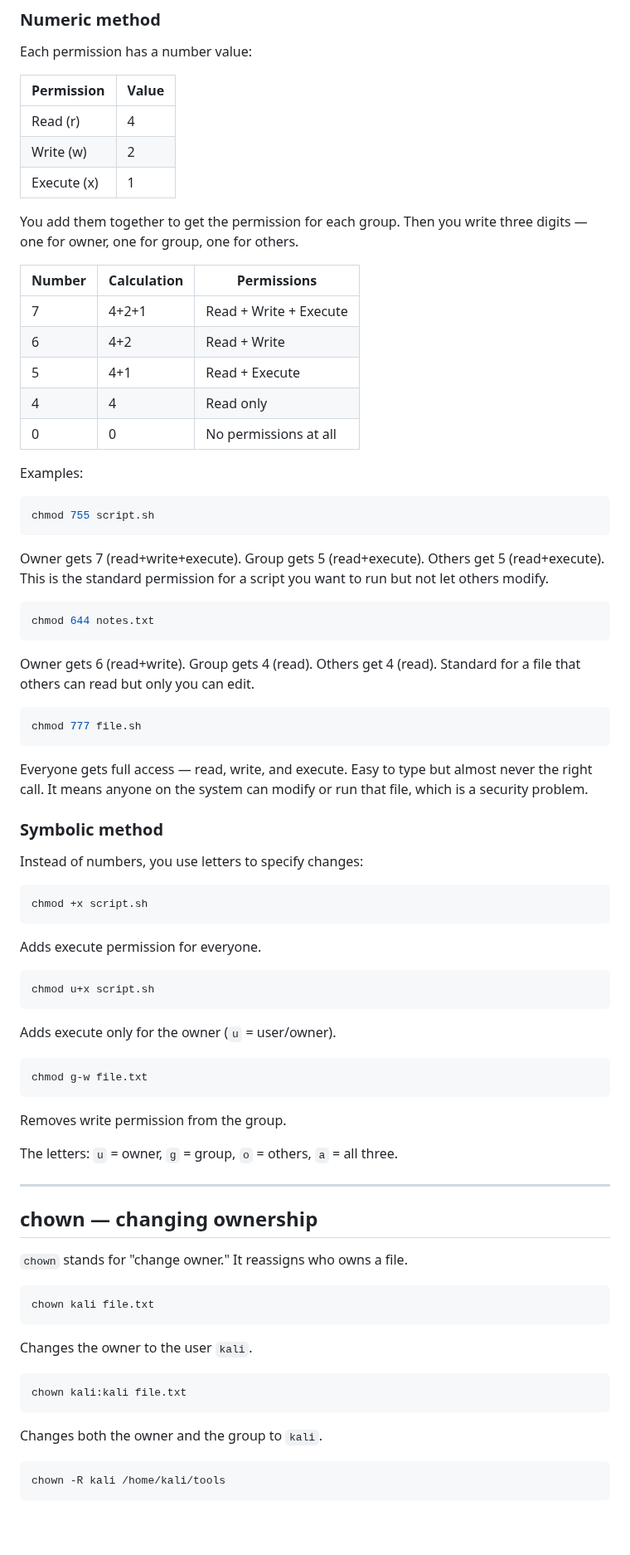
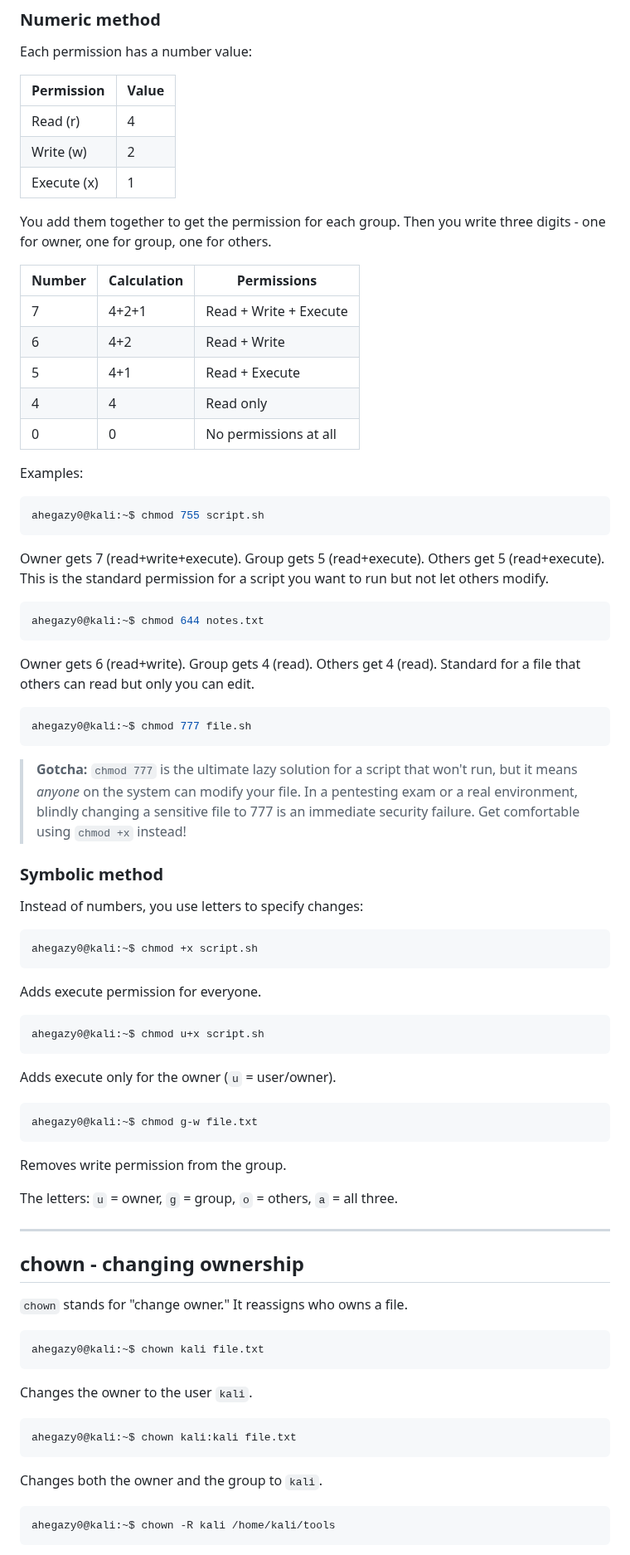
Before and after one commit to ahegazy0/linux-basics-for-hackers-notes, a Markdown page: Module_05_Permissions.md, the part around one of its changes. Shown at 83% size. Rendered like a GitHub page; blank space fills up the shorter version.

````diff
--- a/Module_05_Permissions.md
+++ b/Module_05_Permissions.md
@@ -67,7 +65,7 @@ Each permission has a number value:
 | Write (w) | 2 |
 | Execute (x) | 1 |
 
-You add them together to get the permission for each group. Then you write three digits — one for owner, one for group, one for others.
+You add them together to get the permission for each group. Then you write three digits - one for owner, one for group, one for others.
 
 | Number | Calculation | Permissions |
 |---|---|---|
@@ -80,41 +78,41 @@ You add them together to get the permission for each group. Then you write three
 Examples:
 
 ```bash
-chmod 755 script.sh
+ahegazy0@kali:~$ chmod 755 script.sh
 ```
 
 Owner gets 7 (read+write+execute). Group gets 5 (read+execute). Others get 5 (read+execute). This is the standard permission for a script you want to run but not let others modify.
 
 ```bash
-chmod 644 notes.txt
+ahegazy0@kali:~$ chmod 644 notes.txt
 ```
 
 Owner gets 6 (read+write). Group gets 4 (read). Others get 4 (read). Standard for a file that others can read but only you can edit.
 
 ```bash
-chmod 777 file.sh
+ahegazy0@kali:~$ chmod 777 file.sh
 ```
 
-Everyone gets full access — read, write, and execute. Easy to type but almost never the right call. It means anyone on the system can modify or run that file, which is a security problem.
+> **Gotcha:** `chmod 777` is the ultimate lazy solution for a script that won't run, but it means *anyone* on the system can modify your file. In a pentesting exam or a real environment, blindly changing a sensitive file to 777 is an immediate security failure. Get comfortable using `chmod +x` instead!
 
 ### Symbolic method
 
 Instead of numbers, you use letters to specify changes:
 
 ```bash
-chmod +x script.sh
+ahegazy0@kali:~$ chmod +x script.sh
 ```
 
 Adds execute permission for everyone.
 
 ```bash
-chmod u+x script.sh
+ahegazy0@kali:~$ chmod u+x script.sh
 ```
 
 Adds execute only for the owner (`u` = user/owner).
 
 ```bash
-chmod g-w file.txt
+ahegazy0@kali:~$ chmod g-w file.txt
 ```
 
 Removes write permission from the group.
@@ -123,23 +121,23 @@ The letters: `u` = owner, `g` = group, `o` = others, `a` = all three.
 
 ---
 
-## chown — changing ownership
+## chown - changing ownership
 
 `chown` stands for "change owner." It reassigns who owns a file.
 
 ```bash
-chown kali file.txt
+ahegazy0@kali:~$ chown kali file.txt
 ```
 
 Changes the owner to the user `kali`.
 
 ```bash
-chown kali:kali file.txt
+ahegazy0@kali:~$ chown kali:kali file.txt
 ```
 
 Changes both the owner and the group to `kali`.
 
 ```bash
-chown -R kali /home/kali/tools
+ahegazy0@kali:~$ chown -R kali /home/kali/tools
 ```
 
````
Also changed, not shown: other parts of Module_05_Permissions.md (+27 -28 lines), assets/file_permissions_diagram_1789213222578.jpg (added).
